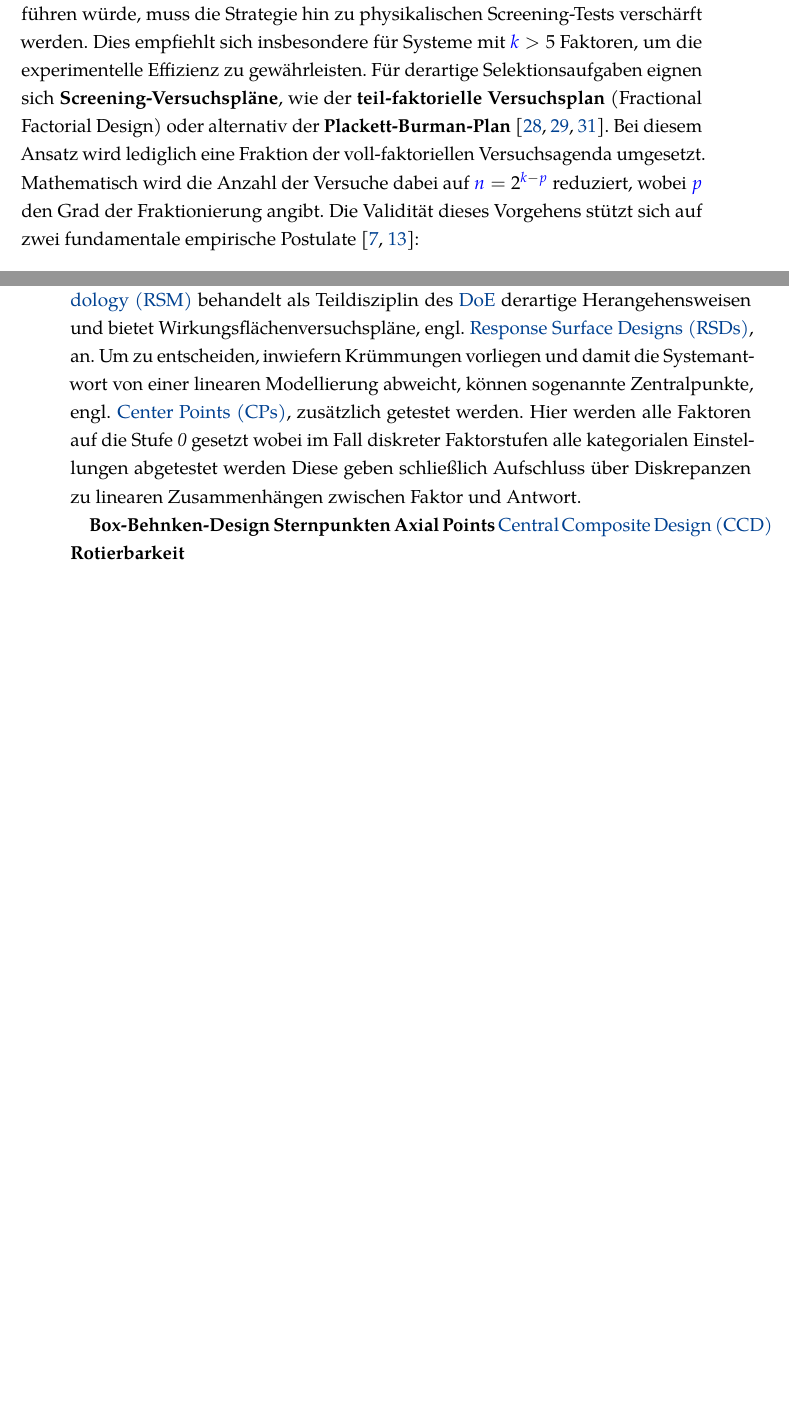
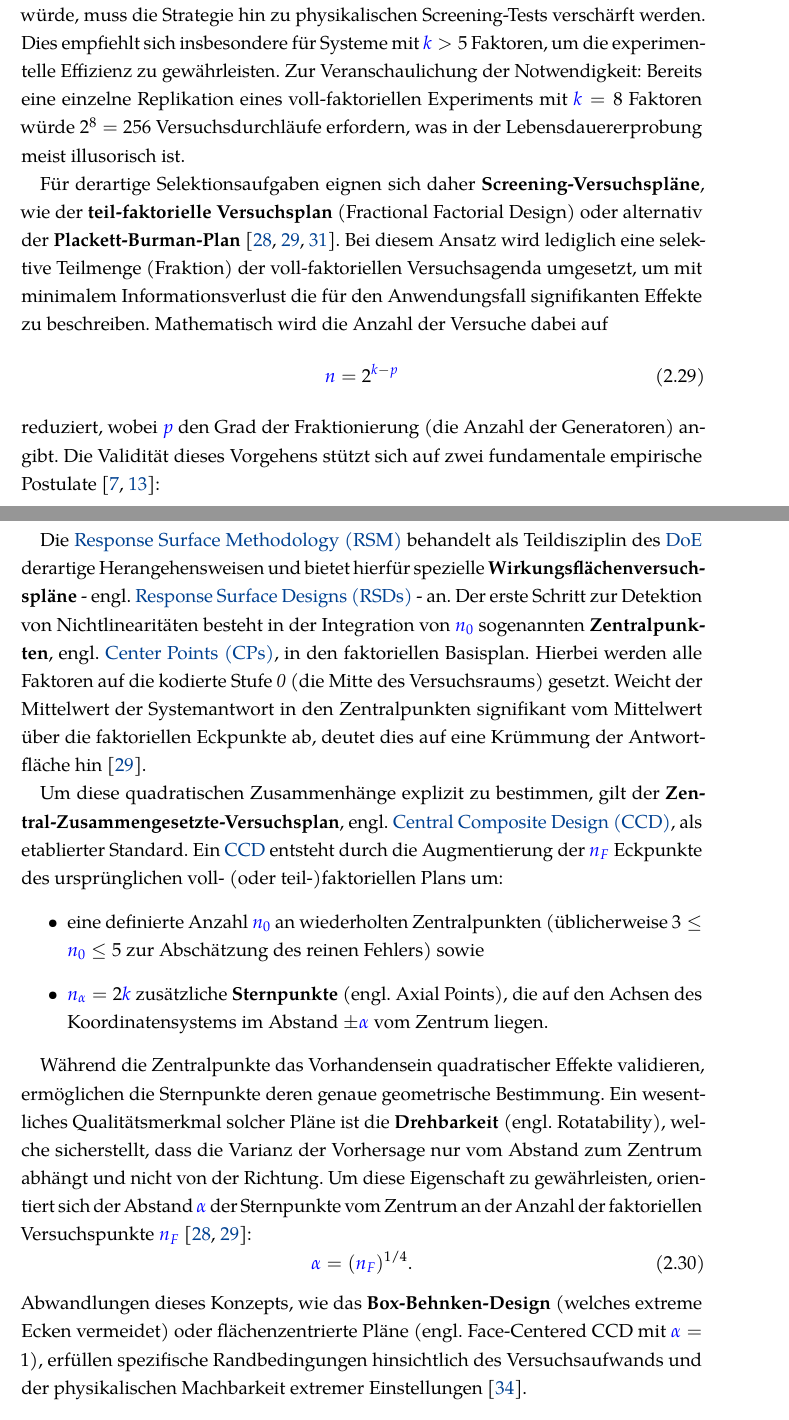
Before and after one commit to marcoarndt/diss_arndt, a LaTeX thesis (diss_arndt.tex, which reads chapters/chapter2_standdertechnik.tex): two parts of pages 41 and 42 of 63 before the commit and two parts of pages 41 and 43 of 63 after it, joined at a grey line, cut so that both start at the same text, the shorter picture padded with empty space. The pictures show the PDF file diss_arndt.pdf that the author committed with the source.

Commit message:
111220250222

```diff
--- a/chapters/chapter2_standdertechnik.tex
+++ b/chapters/chapter2_standdertechnik.tex
@@ -423,8 +426,14 @@ Folglich ist es essenziell, diese Fragestellung vor der eigentlichen Versuchspla
 \subsubsection{$2^{\sym{k}-\sym{p}}$ Fraktionell Faktorielle Versuchspläne}
 Sind nach Anwendung der Kreativmethoden (qualitatives Screening) weiterhin so viele Einflussfaktoren als relevant eingestuft, dass ein voll-faktorieller Ansatz gemäß Gleichung~\ref{eq:ffvp_n} zu einem wirtschaftlich nicht vertretbaren Versuchsumfang führen würde, muss die Strategie hin zu physikalischen Screening-Tests verschärft werden.
 Dies empfiehlt sich insbesondere für Systeme mit $\sym{k} > 5$ Faktoren, um die experimentelle Effizienz zu gewährleisten.
-Für derartige Selektionsaufgaben eignen sich \textbf{Screening-Versuchspläne}, wie der \textbf{teil-faktorielle Versuchsplan} (Fractional Factorial Design) oder alternativ der \textbf{Plackett-Burman-Plan} \cite{Kleppmann.2016,Siebertz.2017,Montgomery.2020}.
-Bei diesem Ansatz wird lediglich eine Fraktion der voll-faktoriellen Versuchsagenda umgesetzt. Mathematisch wird die Anzahl der Versuche dabei auf $\sym{n} = 2^{\sym{k}-\sym{p}}$ reduziert, wobei $\sym{p}$ den Grad der Fraktionierung angibt.
+Zur Veranschaulichung der Notwendigkeit: Bereits eine einzelne Replikation eines voll-faktoriellen Experiments mit $\sym{k}=8$ Faktoren würde $2^8 = 256$ Versuchsdurchläufe erfordern, was in der Lebensdauererprobung meist illusorisch ist.
+
+Für derartige Selektionsaufgaben eignen sich daher \textbf{Screening-Versuchspläne}, wie der \textbf{teil-faktorielle Versuchsplan} (Fractional Factorial Design) oder alternativ der \textbf{Plackett-Burman-Plan} \cite{Kleppmann.2016,Siebertz.2017,Montgomery.2020}.
+Bei diesem Ansatz wird lediglich eine selektive Teilmenge (Fraktion) der voll-faktoriellen Versuchsagenda umgesetzt, um mit minimalem Informationsverlust die für den Anwendungsfall signifikanten Effekte zu beschreiben.
+Mathematisch wird die Anzahl der Versuche dabei auf
+\begin{equation} \label{eq:teilfakt_n}
+    \sym{n} = 2^{\sym{k}-\sym{p}}
+\end{equation}
+reduziert, wobei $\sym{p}$ den Grad der Fraktionierung (die Anzahl der Generatoren) angibt.
 Die Validität dieses Vorgehens stützt sich auf zwei fundamentale empirische Postulate \cite{Montgomery.2021,Rigdon.2022}:
 \begin{itemize}
-    \item Die \textbf{Effekthierarchie} besagt, dass Effekte niedrigerer Ordnung - primär Haupteffekte - in der Regel eine größere Amplitude aufweisen und mit höherer Wahrscheinlichkeit signifikant sind als Effekte höherer Ordnung.
@@ -437,16 +448,40 @@ Diese Vorgehensweise ist von hoher Relevanz, da Lebensdauertests - ob als beschl
 Im Sinne einer ressourceneffizienten Gesamtstrategie sollten die Screening-Versuche daher idealerweise so konzipiert sein, dass sie nahtlos in einen nachfolgenden, höher aufgelösten Versuchsplan integriert (\textbf{augmentiert}) werden können.
 
-\subsubsection{Wirkungsflächenversuchspläne}
-Perspektivisch ist zudem entscheidend, wie diese Datenbasis weitergenutzt werden kann, falls resultierende lineare Modelle im weiteren Verlauf z. B. zur Abbildung von \textbf{Krümmungen} - engl. \textbf{Curvature} detailliert werden müssen.
-Dies kann eben durch die Integration weiterer Versuchspunkte erfolgen, was erlaubt, nicht-lineare Zusammenhänge in der Systemantwort abzubilden.
-Die \ac{RSM} behandelt als Teildisziplin des \ac{DoE} derartige Herangehensweisen und bietet Wirkungsflächenversuchspläne, engl. \acp{RSD}, an.
-Um zu entscheiden, inwiefern Krümmungen vorliegen und damit die Systemantwort von einer linearen Modellierung abweicht, können sogenannte Zentralpunkte, engl. \acp{CP}, zusätzlich getestet werden.
-Hier werden alle Faktoren auf die Stufe \textit{0} gesetzt wobei im Fall diskreter Faktorstufen alle kategorialen Einstellungen abgetestet werden
-Diese geben schließlich Aufschluss über Diskrepanzen zu linearen Zusammenhängen zwischen Faktor und Antwort.
+% \subsubsection{Wirkungsflächenversuchspläne}
+% Perspektivisch ist zudem entscheidend, wie diese Datenbasis weitergenutzt werden kann, falls resultierende lineare Modelle im weiteren Verlauf z. B. zur Abbildung von \textbf{Krümmungen} - engl. \textbf{Curvature} detailliert werden müssen.
+% Dies kann eben durch die Integration weiterer Versuchspunkte erfolgen, was erlaubt, nicht-lineare Zusammenhänge in der Systemantwort abzubilden.
+% Die \ac{RSM} behandelt als Teildisziplin des \ac{DoE} derartige Herangehensweisen und bietet Wirkungsflächenversuchspläne, engl. \acp{RSD}, an.
+% Um zu entscheiden, inwiefern Krümmungen vorliegen und damit die Systemantwort von einer linearen Modellierung abweicht, können sogenannte Zentralpunkte, engl. \acp{CP}, zusätzlich getestet werden.
+% Hier werden alle Faktoren auf die Stufe \textit{0} gesetzt wobei im Fall diskreter Faktorstufen alle kategorialen Einstellungen abgetestet werden
+% Diese geben schließlich Aufschluss über Diskrepanzen zu linearen Zusammenhängen zwischen Faktor und Antwort.
 
 
-\textbf{Box-Behnken-Design}
-\textbf{Sternpunkten} \textbf{Axial Points} \ac{CCD} \textbf{Rotierbarkeit}
+% \textbf{Box-Behnken-Design}
+% \textbf{Sternpunkten} \textbf{Axial Points} \ac{CCD} \textbf{Rotierbarkeit}
+
+
+\subsubsection{Wirkungsflächenversuchspläne} \label{subsubsec:rsm}
+Die bisher diskutierten Versuchspläne beschränken sich auf die Untersuchung von Faktoren auf jeweils zwei Stufen ($\pm 1$). Dies ermöglicht zwar eine effiziente Darstellung linearer Beziehungen und Interaktionen, jedoch ist die Modellierung komplexerer, nicht-linearer Effekte aufgrund fehlender Stützstellen im Versuchsraum damit physikalisch nicht möglich.
+Perspektivisch ist daher entscheidend, wie die bestehende Datenbasis weitergenutzt und augmentiert werden kann, falls die Systemantwort signifikante \textbf{Krümmungen} (engl. \textbf{Curvature}) aufweist und die quantitativen Beziehungen zwischen Faktoren und Zielgröße für eine Optimierung detaillierter beschrieben werden müssen.
+
+Die \ac{RSM} behandelt als Teildisziplin des \ac{DoE} derartige Herangehensweisen und bietet hierfür spezielle \textbf{Wirkungsflächenversuchspläne} - engl. \acp{RSD} - an.
+Der erste Schritt zur Detektion von Nichtlinearitäten besteht in der Integration von $\sym{n_center}$ sogenannten \textbf{Zentralpunkten}, engl. \acp{CP}, in den faktoriellen Basisplan. Hierbei werden alle Faktoren auf die kodierte Stufe \textit{0} (die Mitte des Versuchsraums) gesetzt.
+Weicht der Mittelwert der Systemantwort in den Zentralpunkten signifikant vom Mittelwert über die faktoriellen Eckpunkte ab, deutet dies auf eine Krümmung der Antwortfläche hin \cite{Montgomery.2020}.
+
+Um diese quadratischen Zusammenhänge explizit zu bestimmen, gilt der \textbf{Zentral-Zusammengesetzte-Versuchsplan}, engl. \ac{CCD}, als etablierter Standard.
+Ein \ac{CCD} entsteht durch die Augmentierung der $\sym{n_fact}$ Eckpunkte des ursprünglichen voll- (oder teil-)faktoriellen Plans um:
+\begin{itemize}
+    \item eine definierte Anzahl $\sym{n_center}$ an wiederholten Zentralpunkten (üblicherweise $3 \leq \sym{n_center} \leq 5$ zur Abschätzung des reinen Fehlers) sowie
+    \item $\sym{n_star} = 2\sym{k}$ zusätzliche \textbf{Sternpunkte} (engl. Axial Points), die auf den Achsen des Koordinatensystems im Abstand $\pm \sym{alpha_rot}$ vom Zentrum liegen.
+\end{itemize}
+
+Während die Zentralpunkte das Vorhandensein quadratischer Effekte validieren, ermöglichen die Sternpunkte deren genaue geometrische Bestimmung.
+Ein wesentliches Qualitätsmerkmal solcher Pläne ist die \textbf{Drehbarkeit} (engl. Rotatability), welche sicherstellt, dass die Varianz der Vorhersage nur vom Abstand zum Zentrum abhängt und nicht von der Richtung.
+Um diese Eigenschaft zu gewährleisten, orientiert sich der Abstand $\sym{alpha_rot}$ der Sternpunkte vom Zentrum an der Anzahl der faktoriellen Versuchspunkte $\sym{n_fact}$ \cite{Kleppmann.2016,Montgomery.2020}:
+\begin{equation} \label{eq:ccd_alpha}
+    \sym{alpha_rot} = (\sym{n_fact})^{1/4}.
+\end{equation}
+Abwandlungen dieses Konzepts, wie das \textbf{Box-Behnken-Design} (welches extreme Ecken vermeidet) oder flächenzentrierte Pläne (engl. Face-Centered CCD mit $\sym{alpha_rot}=1$), erfüllen spezifische Randbedingungen hinsichtlich des Versuchsaufwands und der physikalischen Machbarkeit extremer Einstellungen \cite{Myers.2016}.
 
 \subsubsection{Strategische Vorgehensweisen}
 
--- a/diss_arndt.tex
+++ b/diss_arndt.tex
@@ -239,0 +251,3 @@ isbn=true]{biblatex}
+    description={Anzahl der faktoriellen Versuchspunkte},
+    text={\ensuremath{n_F}}
+]{n_fact}{\ensuremath{n_F}}
```
Also changed, not shown: diss_arndt.bbl, diss_arndt.pdf, plots/ma_abb2.03_p_diagramm.pdf, plots/ma_abb2.03_p_diagramm.pdf_tex, plots/ma_abb2.03_p_diagramm.png, plots/ma_abb2.03_p_diagramm.svg, chapters/chapter2_standdertechnik.tex (31 more changed lines), diss_arndt.tex (23 more changed lines), 18 other files.
